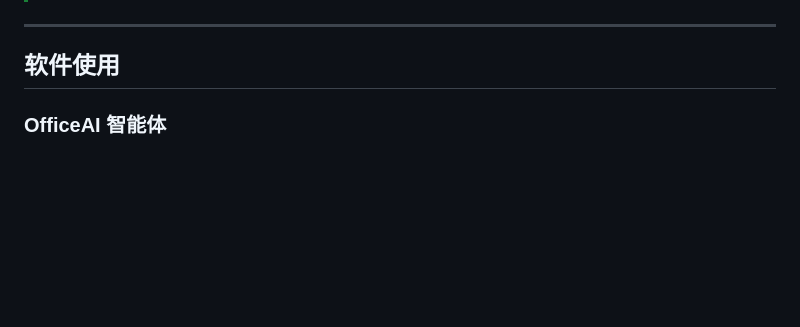
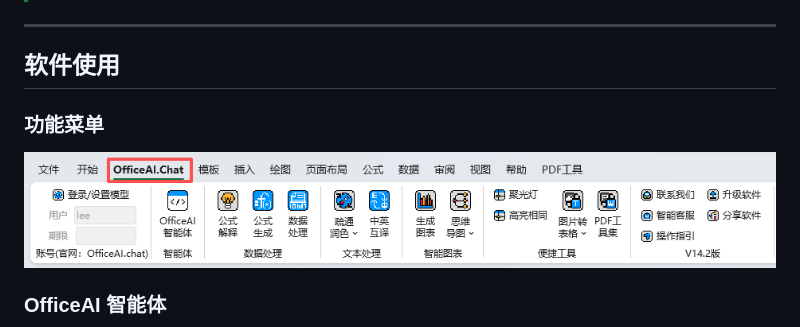
Before and after one commit to OfficeAIWork/ExcelGPT, a Markdown page: README.md, the part around one of its changes. Drawn GitHub-style; pictures changed too: Images/4.功能菜单.png; blank space fills up the shorter version.

```diff
--- a/README.md
+++ b/README.md
@@ -101,6 +101,10 @@ OfficeAI.Chat（原 ExcelGPT）是一款智能表格处理插件，覆盖公式
 ---
 
 ## 软件使用
+
+### 功能菜单
+
+![](./Images/4.功能菜单.png)
 
 ### OfficeAI 智能体
 
```
Also changed, not shown: other parts of README.md (+1 -1 lines), 1 other file.
